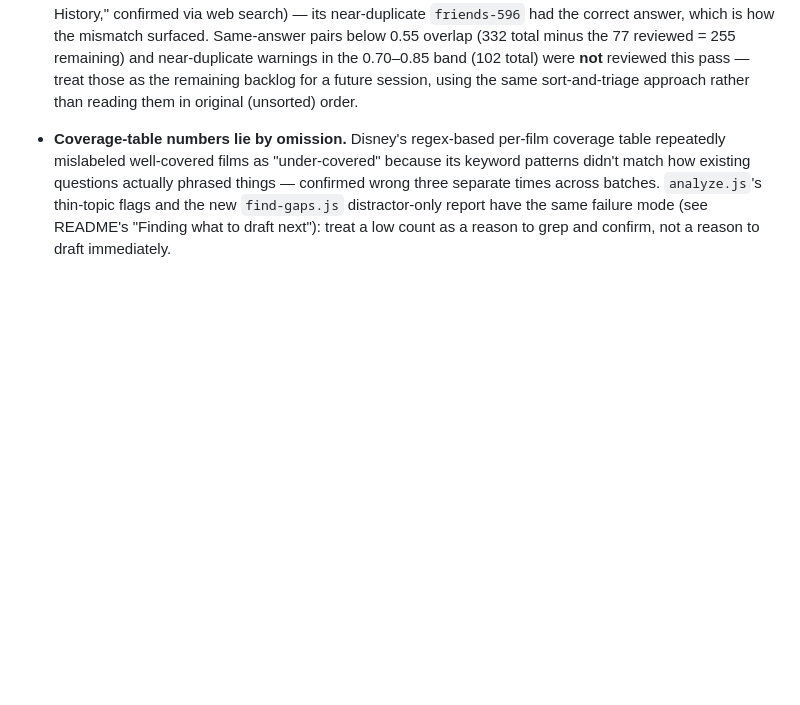
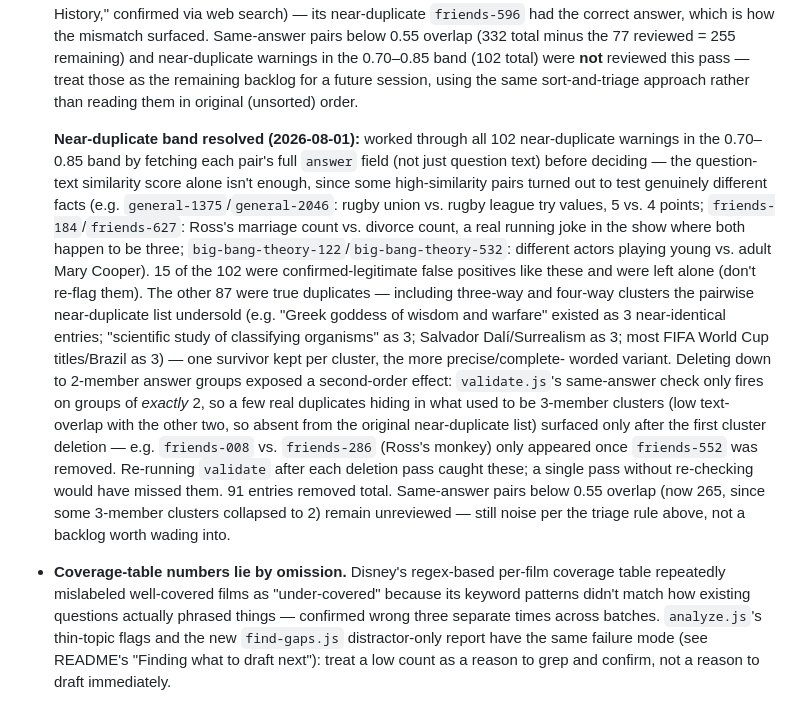
Before and after one commit to Milo9/PWA-trivia, a Markdown page: CLAUDE.md, the part around the change. GitHub-like rendering; blank space fills up the shorter version.

Commit message:
Document near-duplicate backlog resolution in CLAUDE.md

```diff
--- a/CLAUDE.md
+++ b/CLAUDE.md
@@ -101,6 +101,36 @@ over rather than re-learning here:
   those as the remaining backlog for a future session, using the same
   sort-and-triage approach rather than reading them in original
   (unsorted) order.
+
+  **Near-duplicate band resolved (2026-08-01):** worked through all 102
+  near-duplicate warnings in the 0.70–0.85 band by fetching each pair's
+  full `answer` field (not just question text) before deciding — the
+  question-text similarity score alone isn't enough, since some
+  high-similarity pairs turned out to test genuinely different facts
+  (e.g. `general-1375`/`general-2046`: rugby union vs. rugby league try
+  values, 5 vs. 4 points; `friends-184`/`friends-627`: Ross's marriage
+  count vs. divorce count, a real running joke in the show where both
+  happen to be three; `big-bang-theory-122`/`big-bang-theory-532`:
+  different actors playing young vs. adult Mary Cooper). 15 of the 102
+  were confirmed-legitimate false positives like these and were left
+  alone (don't re-flag them). The other 87 were true duplicates —
+  including three-way and four-way clusters the pairwise near-duplicate
+  list undersold (e.g. "Greek goddess of wisdom and warfare" existed as
+  3 near-identical entries; "scientific study of classifying organisms"
+  as 3; Salvador Dalí/Surrealism as 3; most FIFA World Cup titles/Brazil
+  as 3) — one survivor kept per cluster, the more precise/complete-
+  worded variant. Deleting down to 2-member answer groups exposed a
+  second-order effect: `validate.js`'s same-answer check only fires on
+  groups of *exactly* 2, so a few real duplicates hiding in what used to
+  be 3-member clusters (low text-overlap with the other two, so absent
+  from the original near-duplicate list) surfaced only after the first
+  cluster deletion — e.g. `friends-008` vs. `friends-286` (Ross's
+  monkey) only appeared once `friends-552` was removed. Re-running
+  `validate` after each deletion pass caught these; a single pass
+  without re-checking would have missed them. 91 entries removed total.
+  Same-answer pairs below 0.55 overlap (now 265, since some 3-member
+  clusters collapsed to 2) remain unreviewed — still noise per the
+  triage rule above, not a backlog worth wading into.
 - **Coverage-table numbers lie by omission.** Disney's regex-based per-film
   coverage table repeatedly mislabeled well-covered films as "under-covered"
   because its keyword patterns didn't match how existing questions actually
```
